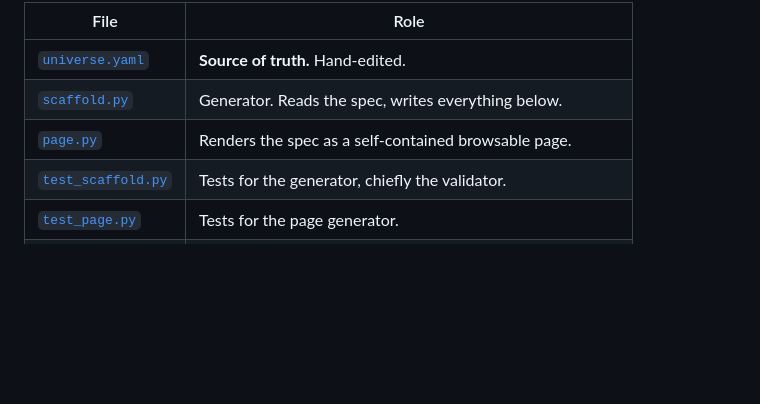
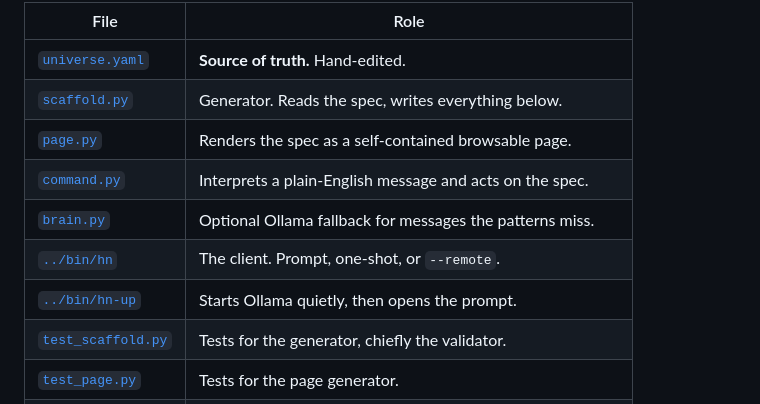
Before and after one commit to tman686/helionnova, a Markdown page: architecture/README.md, the part around the change. Rendered like a GitHub page; blank space fills up the shorter version.

Commit message:
List the client and interpreter in the file table

```diff
--- a/architecture/README.md
+++ b/architecture/README.md
@@ -8,6 +8,10 @@ platform is planned to run, in one place.
 | [`universe.yaml`](./universe.yaml) | **Source of truth.** Hand-edited. |
 | [`scaffold.py`](./scaffold.py) | Generator. Reads the spec, writes everything below. |
 | [`page.py`](./page.py) | Renders the spec as a self-contained browsable page. |
+| [`command.py`](./command.py) | Interprets a plain-English message and acts on the spec. |
+| [`brain.py`](./brain.py) | Optional Ollama fallback for messages the patterns miss. |
+| [`../bin/hn`](../bin/hn) | The client. Prompt, one-shot, or `--remote`. |
+| [`../bin/hn-up`](../bin/hn-up) | Starts Ollama quietly, then opens the prompt. |
 | [`test_scaffold.py`](./test_scaffold.py) | Tests for the generator, chiefly the validator. |
 | [`test_page.py`](./test_page.py) | Tests for the page generator. |
 | [`ARCHITECTURE.md`](./ARCHITECTURE.md) | Generated. Full tree, per-tier tables, alias index. |
```
